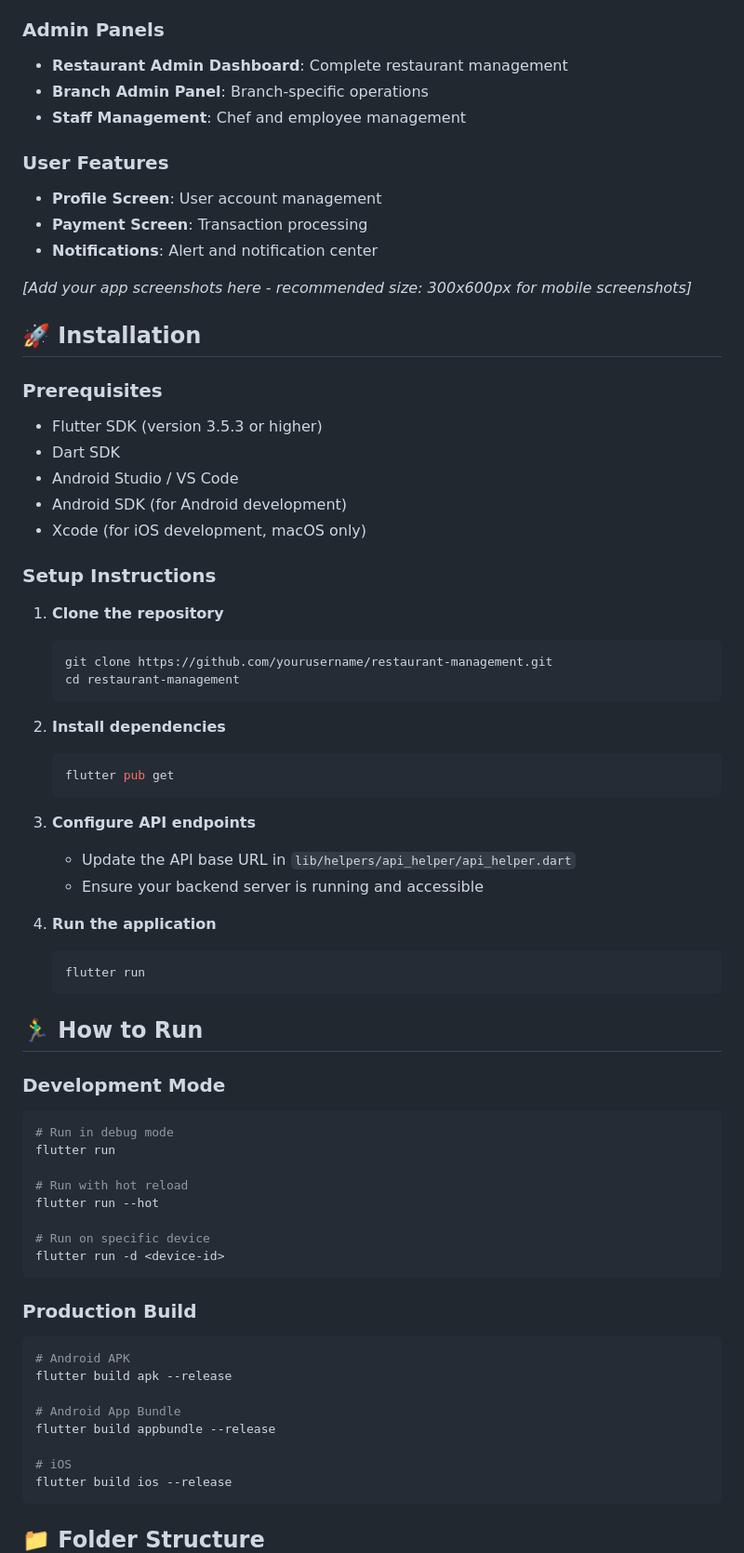
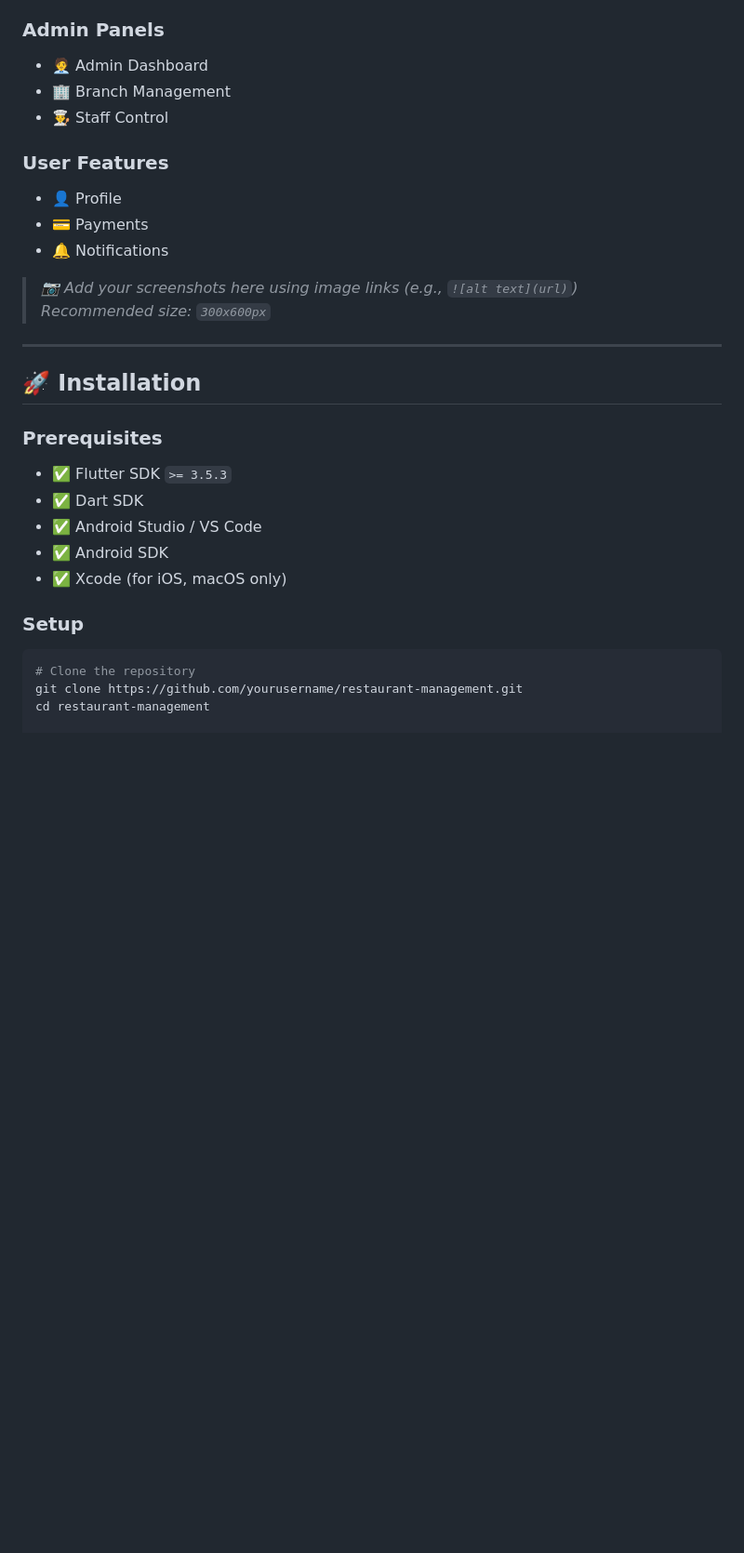
Before and after one commit to KareemEzzat91/resturantmangment, a Markdown page: README.md, the part around one of its changes. Shown at 93% size. Rendered like a GitHub page; blank space fills up the shorter version.

````diff
--- a/README.md
+++ b/README.md
@@ -58,72 +62,32 @@ A comprehensive Flutter mobile application for managing restaurant operations, i
 
 ### Admin Panels
-- **Restaurant Admin Dashboard**: Complete restaurant management
-- **Branch Admin Panel**: Branch-specific operations
-- **Staff Management**: Chef and employee management
+- 🧑‍💼 Admin Dashboard
+- 🏢 Branch Management
+- 👨‍🍳 Staff Control
 
 ### User Features
-- **Profile Screen**: User account management
-- **Payment Screen**: Transaction processing
-- **Notifications**: Alert and notification center
+- 👤 Profile
+- 💳 Payments
+- 🔔 Notifications
 
-*[Add your app screenshots here - recommended size: 300x600px for mobile screenshots]*
+> _📷 Add your screenshots here using image links (e.g., `![alt text](url)`)_
+> _Recommended size: `300x600px`_
+
+---
 
 ## 🚀 Installation
 
 ### Prerequisites
-- Flutter SDK (version 3.5.3 or higher)
-- Dart SDK
-- Android Studio / VS Code
-- Android SDK (for Android development)
-- Xcode (for iOS development, macOS only)
+- ✅ Flutter SDK `>= 3.5.3`
+- ✅ Dart SDK
+- ✅ Android Studio / VS Code
+- ✅ Android SDK
+- ✅ Xcode (for iOS, macOS only)
 
-### Setup Instructions
+### Setup
 
-1. **Clone the repository**
-   ```bash
-   git clone https://github.com/yourusername/restaurant-management.git
-   cd restaurant-management
-   ```
+```bash
+# Clone the repository
+git clone https://github.com/yourusername/restaurant-management.git
+cd restaurant-management
 
-2. **Install dependencies**
-   ```bash
-   flutter pub get
-   ```
-
-3. **Configure API endpoints**
-   - Update the API base URL in `lib/helpers/api_helper/api_helper.dart`
-   - Ensure your backend server is running and accessible
-
-4. **Run the application**
-   ```bash
-   flutter run
-   ```
-
-## 🏃‍♂️ How to Run
-
-### Development Mode
-```bash
-# Run in debug mode
-flutter run
-
-# Run with hot reload
-flutter run --hot
-
-# Run on specific device
-flutter run -d <device-id>
-```
-
-### Production Build
-```bash
-# Android APK
-flutter build apk --release
-
-# Android App Bundle
-flutter build appbundle --release
-
-# iOS
-flutter build ios --release
-```
-
-## 📁 Folder Structure
-
````
Also changed, not shown: other parts of README.md (+41 -161 lines).
